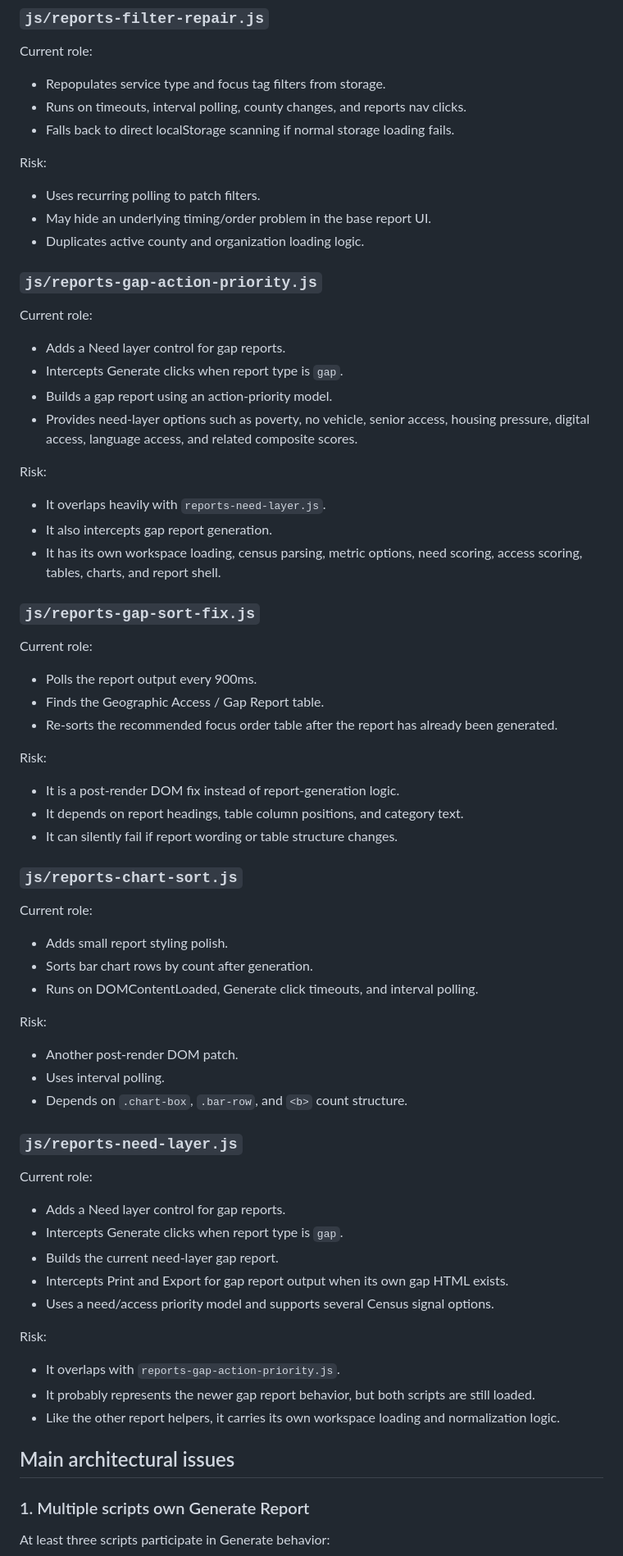
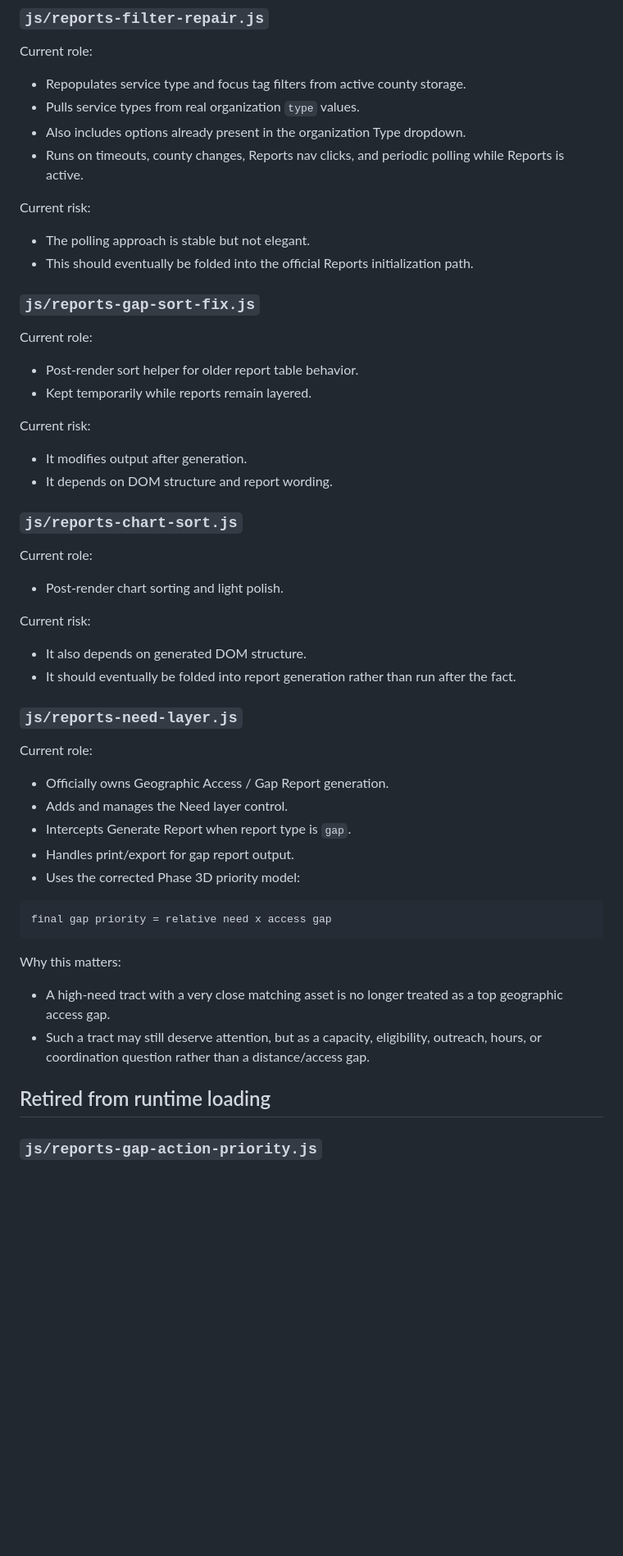
Before and after one commit to awilson64-maker/convene-multicounty, a Markdown page: docs/reports-architecture-audit.md, the part around one of its changes. Shown at 82% size. GitHub-like rendering; blank space fills up the shorter version.

````diff
--- a/docs/reports-architecture-audit.md
+++ b/docs/reports-architecture-audit.md
@@ -71,78 +67,59 @@ Risk:
 
 Current role:
 
-- Repopulates service type and focus tag filters from storage.
-- Runs on timeouts, interval polling, county changes, and reports nav clicks.
-- Falls back to direct localStorage scanning if normal storage loading fails.
+- Repopulates service type and focus tag filters from active county storage.
+- Pulls service types from real organization `type` values.
+- Also includes options already present in the organization Type dropdown.
+- Runs on timeouts, county changes, Reports nav clicks, and periodic polling while Reports is active.
 
-Risk:
+Current risk:
 
-- Uses recurring polling to patch filters.
-- May hide an underlying timing/order problem in the base report UI.
-- Duplicates active county and organization loading logic.
-
-### `js/reports-gap-action-priority.js`
-
-Current role:
-
-- Adds a Need layer control for gap reports.
-- Intercepts Generate clicks when report type is `gap`.
-- Builds a gap report using an action-priority model.
-- Provides need-layer options such as poverty, no vehicle, senior access, housing pressure, digital access, language access, and related composite scores.
-
-Risk:
-
-- It overlaps heavily with `reports-need-layer.js`.
-- It also intercepts gap report generation.
-- It has its own workspace loading, census parsing, metric options, need scoring, access scoring, tables, charts, and report shell.
+- The polling approach is stable but not elegant.
+- This should eventually be folded into the official Reports initialization path.
 
 ### `js/reports-gap-sort-fix.js`
 
 Current role:
 
-- Polls the report output every 900ms.
-- Finds the Geographic Access / Gap Report table.
-- Re-sorts the recommended focus order table after the report has already been generated.
+- Post-render sort helper for older report table behavior.
+- Kept temporarily while reports remain layered.
 
-Risk:
+Current risk:
 
-- It is a post-render DOM fix instead of report-generation logic.
-- It depends on report headings, table column positions, and category text.
-- It can silently fail if report wording or table structure changes.
+- It modifies output after generation.
+- It depends on DOM structure and report wording.
 
 ### `js/reports-chart-sort.js`
 
 Current role:
 
-- Adds small report styling polish.
-- Sorts bar chart rows by count after generation.
-- Runs on DOMContentLoaded, Generate click timeouts, and interval polling.
+- Post-render chart sorting and light polish.
 
-Risk:
+Current risk:
 
-- Another post-render DOM patch.
-- Uses interval polling.
-- Depends on `.chart-box`, `.bar-row`, and `<b>` count structure.
+- It also depends on generated DOM structure.
+- It should eventually be folded into report generation rather than run after the fact.
 
 ### `js/reports-need-layer.js`
 
 Current role:
 
-- Adds a Need layer control for gap reports.
-- Intercepts Generate clicks when report type is `gap`.
-- Builds the current need-layer gap report.
-- Intercepts Print and Export for gap report output when its own gap HTML exists.
-- Uses a need/access priority model and supports several Census signal options.
+- Officially owns Geographic Access / Gap Report generation.
+- Adds and manages the Need layer control.
+- Intercepts Generate Report when report type is `gap`.
+- Handles print/export for gap report output.
+- Uses the corrected Phase 3D priority model:
 
-Risk:
+```text
+final gap priority = relative need x access gap
+```
 
-- It overlaps with `reports-gap-action-priority.js`.
-- It probably represents the newer gap report behavior, but both scripts are still loaded.
-- Like the other report helpers, it carries its own workspace loading and normalization logic.
+Why this matters:
 
-## Main architectural issues
+- A high-need tract with a very close matching asset is no longer treated as a top geographic access gap.
+- Such a tract may still deserve attention, but as a capacity, eligibility, outreach, hours, or coordination question rather than a distance/access gap.
 
-### 1. Multiple scripts own Generate Report
+## Retired from runtime loading
 
-At least three scripts participate in Generate behavior:
+### `js/reports-gap-action-priority.js`
 
````
Also changed, not shown: other parts of docs/reports-architecture-audit.md (+83 -96 lines).
